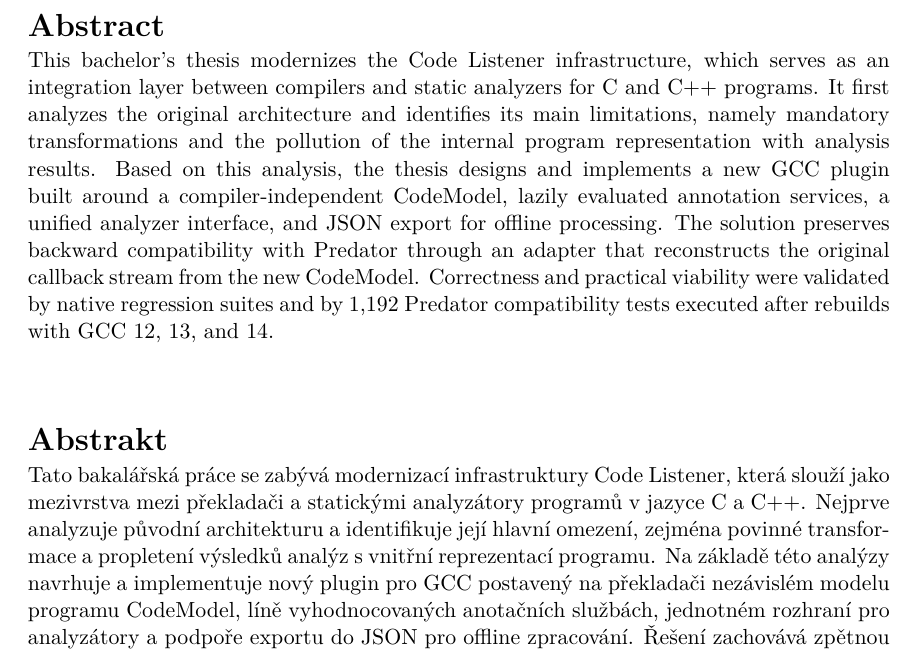
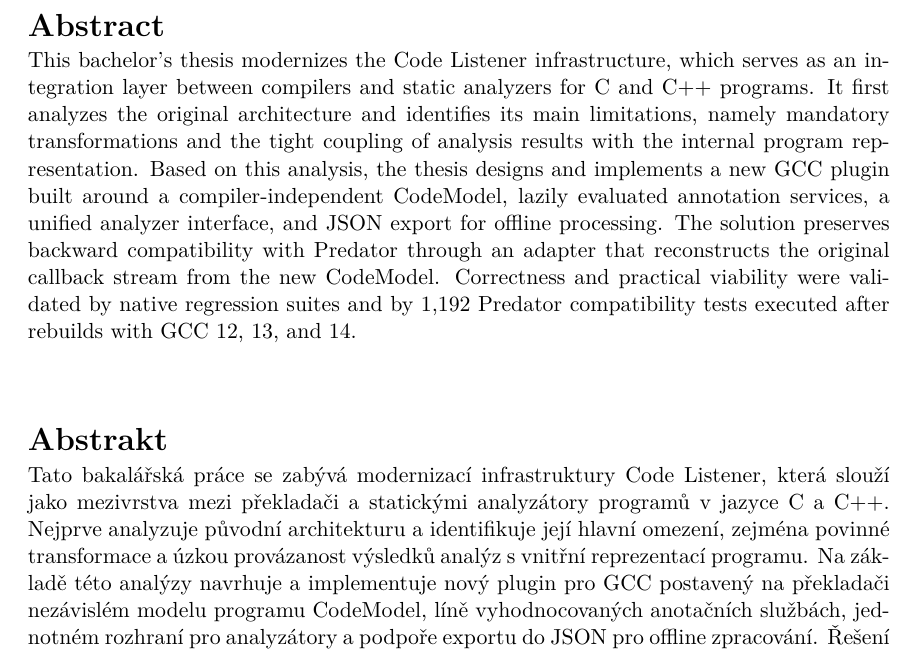
Before and after one commit to pseja/gcc-plugin-for-static-analyzer-support, a LaTeX thesis (xpsejal00-gcc-plugin.tex): part of page 3 of 47, cut so that both start at the same text. Compiled offline with pdfLaTeX.

Commit message:
fix abstract - "propletení" is not a very professional term

```diff
--- a/xpsejal00-gcc-plugin.tex
+++ b/xpsejal00-gcc-plugin.tex
@@ -170,14 +170,14 @@
   % Abstrakt / Abstract
   abstract.cs={
     Tato bakalářská práce se zabývá modernizací infrastruktury Code Listener, která slouží jako mezivrstva mezi překladači a statickými analyzátory programů v jazyce C a C++.
-    Nejprve analyzuje původní architekturu a identifikuje její hlavní omezení, zejména povinné transformace a propletení výsledků analýz s vnitřní reprezentací programu.
+    Nejprve analyzuje původní architekturu a identifikuje její hlavní omezení, zejména povinné transformace a úzkou provázanost výsledků analýz s vnitřní reprezentací programu.
     Na základě této analýzy navrhuje a implementuje nový plugin pro GCC postavený na překladači nezávislém modelu programu CodeModel, líně vyhodnocovaných anotačních službách, jednotném rozhraní pro analyzátory a podpoře exportu do JSON pro offline zpracování.
     Řešení zachovává zpětnou kompatibilitu s nástrojem Predator prostřednictvím adaptéru, který rekonstruuje původní proud zpětných volání z nového CodeModelu.
     Správnost a praktická použitelnost návrhu byly ověřeny nativními regresními testy a 1192 testy kompatibility Predatoru při sestaveních s GCC 12, 13 a 14.
   }, % abstrakt v českém či slovenském jazyce / abstract in czech or slovak language
   abstract.en={
     This bachelor's thesis modernizes the Code Listener infrastructure, which serves as an integration layer between compilers and static analyzers for C and C++ programs.
-    It first analyzes the original architecture and identifies its main limitations, namely mandatory transformations and the pollution of the internal program representation with analysis results.
+    It first analyzes the original architecture and identifies its main limitations, namely mandatory transformations and the tight coupling of analysis results with the internal program representation.
     Based on this analysis, the thesis designs and implements a new GCC plugin built around a compiler-independent CodeModel, lazily evaluated annotation services, a unified analyzer interface, and JSON export for offline processing.
     The solution preserves backward compatibility with Predator through an adapter that reconstructs the original callback stream from the new CodeModel.
     Correctness and practical viability were validated by native regression suites and by 1,192 Predator compatibility tests executed after rebuilds with GCC 12, 13, and 14.
```
